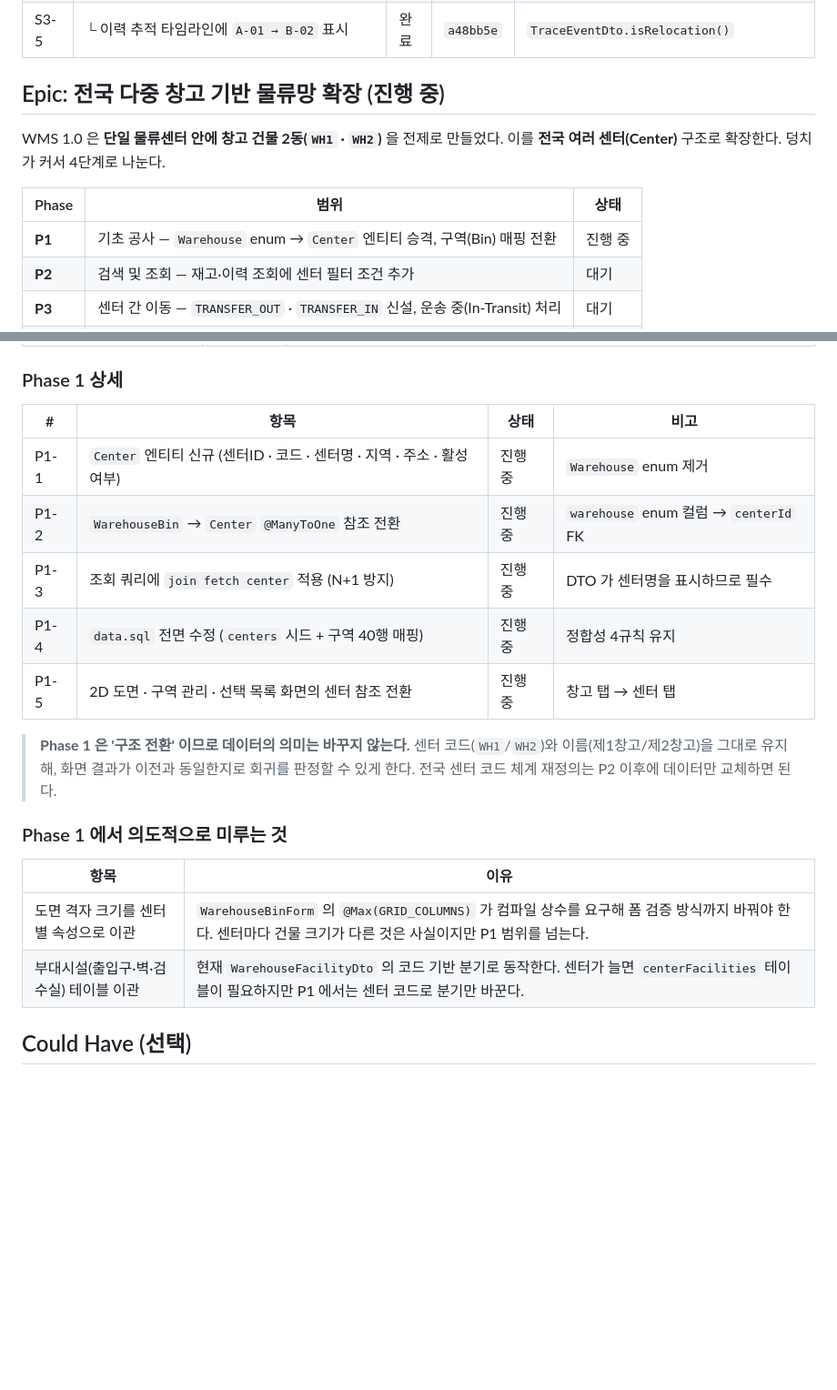
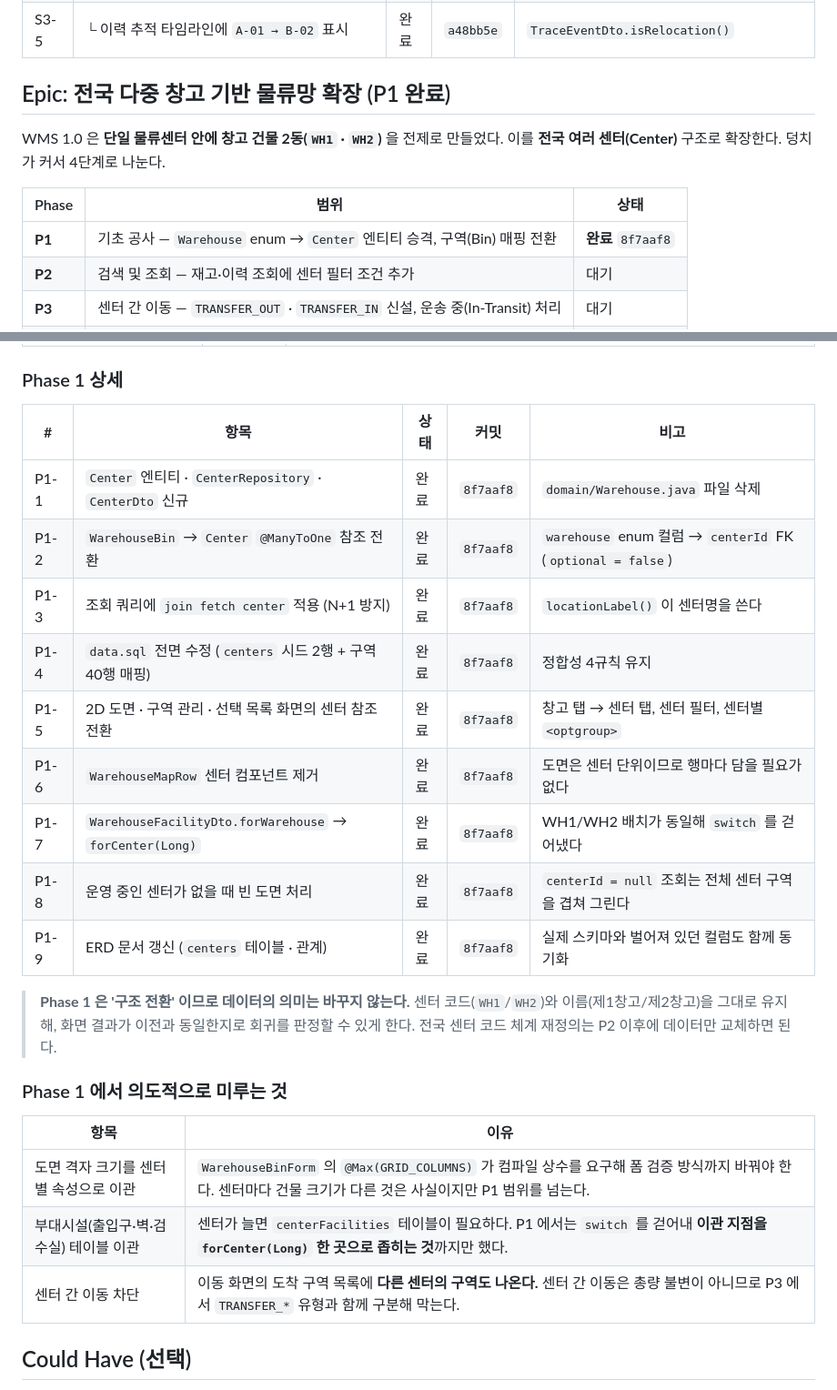
Before and after one commit to Lyw4/pg, a Markdown page: docs/requirements.md, 2 parts joined by grey strips. Shown at 91% size. GitHub-like rendering; blank space fills up the shorter version.

Commit message:
docs: Epic Phase 1 완료 상태 반영 (requirements.md)

```diff
--- a/docs/requirements.md
+++ b/docs/requirements.md
@@ -74,14 +74,14 @@
 | S3-4 | └ 2D 도면 모달에서 이동 화면 진입 | 완료 | `a48bb5e` | `warehouse-map.js` |
 | S3-5 | └ 이력 추적 타임라인에 `A-01 → B-02` 표시 | 완료 | `a48bb5e` | `TraceEventDto.isRelocation()` |
 
-## Epic: 전국 다중 창고 기반 물류망 확장 (진행 중)
+## Epic: 전국 다중 창고 기반 물류망 확장 (P1 완료)
 
 WMS 1.0 은 **단일 물류센터 안에 창고 건물 2동(`WH1` · `WH2`)** 을 전제로 만들었다.
 이를 **전국 여러 센터(Center)** 구조로 확장한다. 덩치가 커서 4단계로 나눈다.
 
 | Phase | 범위 | 상태 |
 |---|---|---|
-| **P1** | 기초 공사 — `Warehouse` enum → `Center` 엔티티 승격, 구역(Bin) 매핑 전환 | 진행 중 |
+| **P1** | 기초 공사 — `Warehouse` enum → `Center` 엔티티 승격, 구역(Bin) 매핑 전환 | **완료** `8f7aaf8` |
 | **P2** | 검색 및 조회 — 재고·이력 조회에 센터 필터 조건 추가 | 대기 |
 | **P3** | 센터 간 이동 — `TRANSFER_OUT` · `TRANSFER_IN` 신설, 운송 중(In-Transit) 처리 | 대기 |
 | **P4** | 대시보드 및 라우팅 — 센터별 수요 시각화, 스마트 주문 할당 | 대기 |
@@ -96,13 +96,17 @@ WMS 1.0 은 **단일 물류센터 안에 창고 건물 2동(`WH1` · `WH2`)**
 
 ### Phase 1 상세
 
-| # | 항목 | 상태 | 비고 |
-|---|---|---|---|
-| P1-1 | `Center` 엔티티 신규 (센터ID · 코드 · 센터명 · 지역 · 주소 · 활성 여부) | 진행 중 | `Warehouse` enum 제거 |
-| P1-2 | `WarehouseBin` → `Center` `@ManyToOne` 참조 전환 | 진행 중 | `warehouse` enum 컬럼 → `centerId` FK |
-| P1-3 | 조회 쿼리에 `join fetch center` 적용 (N+1 방지) | 진행 중 | DTO 가 센터명을 표시하므로 필수 |
-| P1-4 | `data.sql` 전면 수정 (`centers` 시드 + 구역 40행 매핑) | 진행 중 | 정합성 4규칙 유지 |
-| P1-5 | 2D 도면 · 구역 관리 · 선택 목록 화면의 센터 참조 전환 | 진행 중 | 창고 탭 → 센터 탭 |
+| # | 항목 | 상태 | 커밋 | 비고 |
+|---|---|---|---|---|
+| P1-1 | `Center` 엔티티 · `CenterRepository` · `CenterDto` 신규 | 완료 | `8f7aaf8` | `domain/Warehouse.java` 파일 삭제 |
+| P1-2 | `WarehouseBin` → `Center` `@ManyToOne` 참조 전환 | 완료 | `8f7aaf8` | `warehouse` enum 컬럼 → `centerId` FK (`optional = false`) |
+| P1-3 | 조회 쿼리에 `join fetch center` 적용 (N+1 방지) | 완료 | `8f7aaf8` | `locationLabel()` 이 센터명을 쓴다 |
+| P1-4 | `data.sql` 전면 수정 (`centers` 시드 2행 + 구역 40행 매핑) | 완료 | `8f7aaf8` | 정합성 4규칙 유지 |
+| P1-5 | 2D 도면 · 구역 관리 · 선택 목록 화면의 센터 참조 전환 | 완료 | `8f7aaf8` | 창고 탭 → 센터 탭, 센터 필터, 센터별 `<optgroup>` |
+| P1-6 | `WarehouseMapRow` 센터 컴포넌트 제거 | 완료 | `8f7aaf8` | 도면은 센터 단위이므로 행마다 담을 필요가 없다 |
+| P1-7 | `WarehouseFacilityDto.forWarehouse` → `forCenter(Long)` | 완료 | `8f7aaf8` | WH1/WH2 배치가 동일해 `switch` 를 걷어냈다 |
+| P1-8 | 운영 중인 센터가 없을 때 빈 도면 처리 | 완료 | `8f7aaf8` | `centerId = null` 조회는 전체 센터 구역을 겹쳐 그린다 |
+| P1-9 | ERD 문서 갱신 (`centers` 테이블 · 관계) | 완료 | `8f7aaf8` | 실제 스키마와 벌어져 있던 컬럼도 함께 동기화 |
 
 > **Phase 1 은 '구조 전환' 이므로 데이터의 의미는 바꾸지 않는다.**
 > 센터 코드(`WH1`/`WH2`)와 이름(제1창고/제2창고)을 그대로 유지해, 화면 결과가
@@ -114,7 +118,8 @@ WMS 1.0 은 **단일 물류센터 안에 창고 건물 2동(`WH1` · `WH2`)**
 | 항목 | 이유 |
 |---|---|
 | 도면 격자 크기를 센터별 속성으로 이관 | `WarehouseBinForm` 의 `@Max(GRID_COLUMNS)` 가 컴파일 상수를 요구해 폼 검증 방식까지 바꿔야 한다. 센터마다 건물 크기가 다른 것은 사실이지만 P1 범위를 넘는다. |
-| 부대시설(출입구·벽·검수실) 테이블 이관 | 현재 `WarehouseFacilityDto` 의 코드 기반 분기로 동작한다. 센터가 늘면 `centerFacilities` 테이블이 필요하지만 P1 에서는 센터 코드로 분기만 바꾼다. |
+| 부대시설(출입구·벽·검수실) 테이블 이관 | 센터가 늘면 `centerFacilities` 테이블이 필요하다. P1 에서는 `switch` 를 걷어내 **이관 지점을 `forCenter(Long)` 한 곳으로 좁히는 것**까지만 했다. |
+| 센터 간 이동 차단 | 이동 화면의 도착 구역 목록에 **다른 센터의 구역도 나온다.** 센터 간 이동은 총량 불변이 아니므로 P3 에서 `TRANSFER_*` 유형과 함께 구분해 막는다. |
 
 ## Could Have (선택)
 
```
